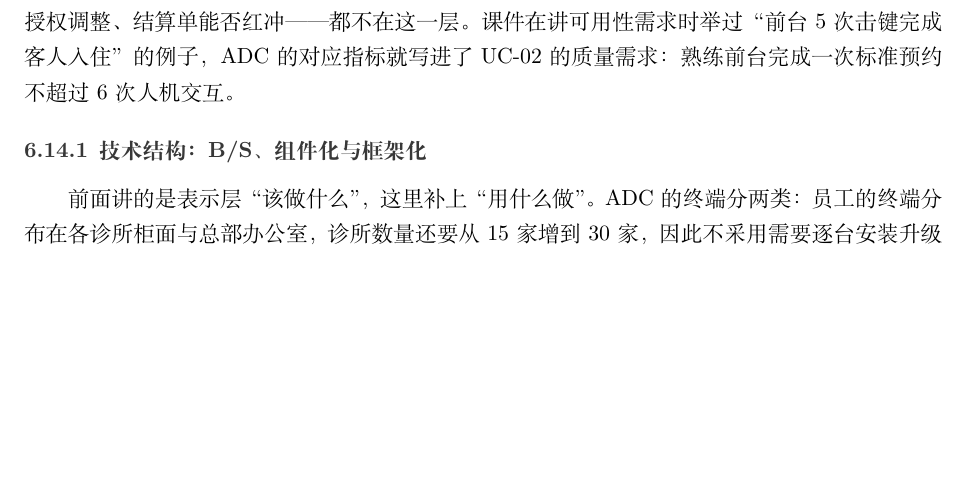
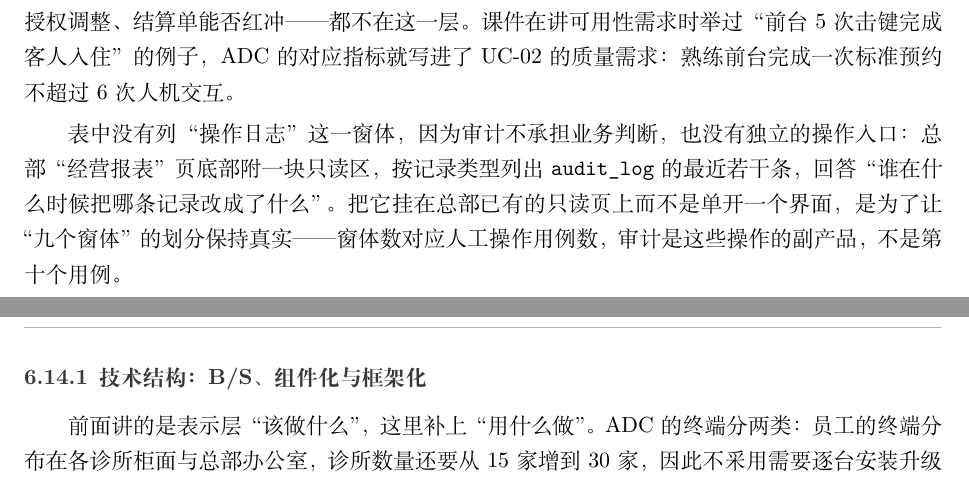
Before and after one commit to Pity308/system-analysis-design-8210241903, a LaTeX document (adc-report.tex): part of page 59 of 61 before the commit and two parts of pages 59 and 60 of 61 after it, the two joined at a grey line, cut so that both start at the same text, the shorter picture padded with empty space. Compiled offline with XeLaTeX.

Commit message:
docs: 补充操作日志区的表示层定位（不占窗体）

```diff
--- a/adc-report.tex
+++ b/adc-report.tex
@@ -2557,6 +2557,8 @@ CREATE TABLE payment (
 
 把图 14 与上表合起来看，表示层的职责就清楚了：它把“人怎么操作”翻译成“业务层的一个操作调用”，再把返回的领域对象渲染成表格与提示。所有判断——时段是否冲突、单价是否被授权调整、结算单能否红冲——都不在这一层。课件在讲可用性需求时举过“前台 5 次击键完成客人入住”的例子，ADC 的对应指标就写进了 UC-02 的质量需求：熟练前台完成一次标准预约不超过 6 次人机交互。
 
+表中没有列“操作日志”这一窗体，因为审计不承担业务判断，也没有独立的操作入口：总部“经营报表”页底部附一块只读区，按记录类型列出 \texttt{audit\_log} 的最近若干条，回答“谁在什么时候把哪条记录改成了什么”。把它挂在总部已有的只读页上而不是单开一个界面，是为了让“九个窗体”的划分保持真实——窗体数对应人工操作用例数，审计是这些操作的副产品，不是第十个用例。
+
 \subsubsection{技术结构：B/S、组件化与框架化}
 
 前面讲的是表示层“该做什么”，这里补上“用什么做”。ADC 的终端分两类：员工的终端分布在各诊所柜面与总部办公室，诊所数量还要从 15 家增到 30 家，因此不采用需要逐台安装升级的桌面客户端，而采用 \textbf{B/S 架构}：浏览器访问，新诊所开业只需开通账号，版本永远只有一份；患者的终端则是微信——不装 App、不记网址，扫码即用，因此做成\textbf{小程序}。
```
Also changed, not shown: 信管T2401班马博晨.pdf.
